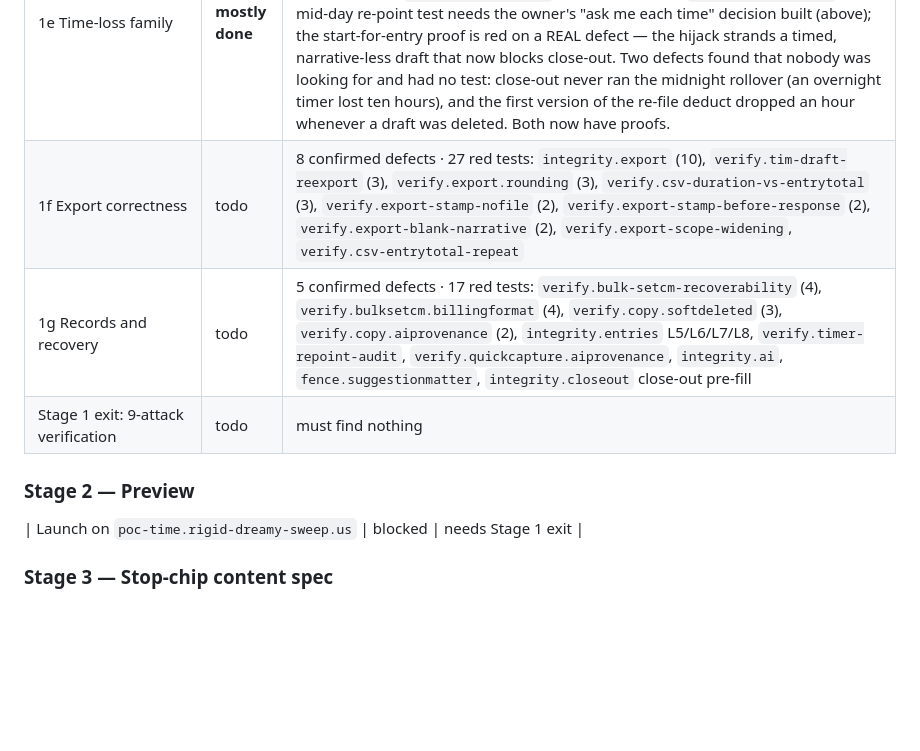
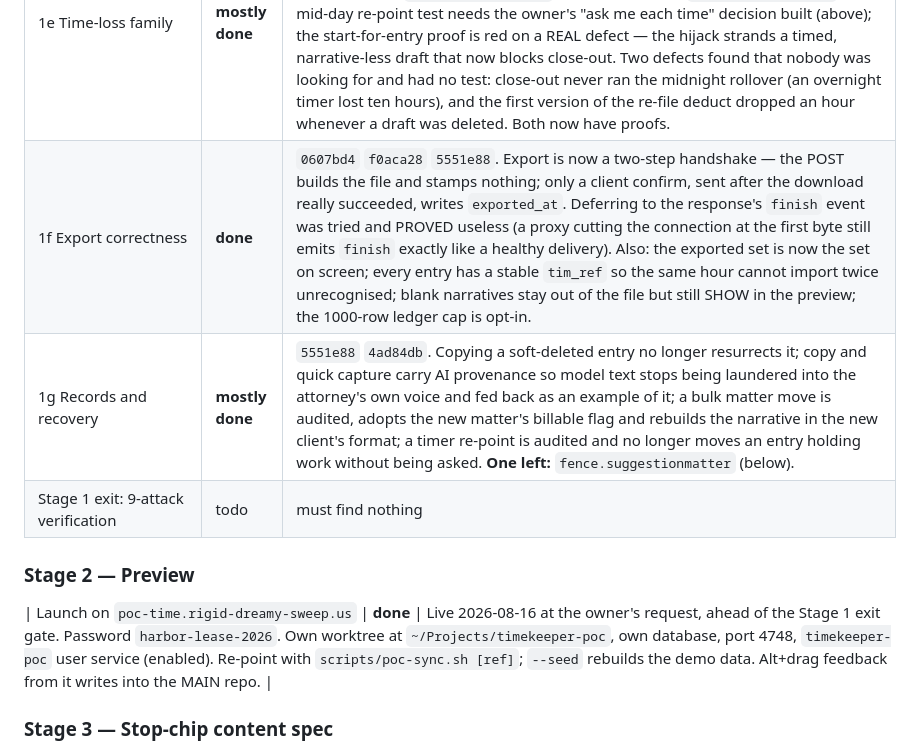
Before and after one commit to tanko-r/Timekeeper, a Markdown page: docs/ui/STATUS.md, the part around one of its changes. Rendered like a GitHub page; blank space fills up the shorter version.

```diff
--- a/docs/ui/STATUS.md
+++ b/docs/ui/STATUS.md
@@ -94,12 +94,12 @@ Mark each item `todo` / `doing` / `done` with the commit that closed it.
 | 1c Scope both AI pools | mostly done | `e36d705` — `pickPairs` filters on `cmId`; `matterPeopleList` no longer blends siblings. Residue: `verify.matterctx.thinsibling:404` |
 | 1d Pin timer write-backs to their matter | **done** | `209b39c` `32e1995` `528affa` `a01252c` `69227c7` `ecb49a3` `7c30644` `4393482`. Closed: stop-chip provenance, thin-sibling AI, stale state, suggestions, auto-narrative discard, the stash/template fence and the ghost-text pool fence. The last four proofs were red on scaffolding, not on a leak — see above. `verify.timer-repoint-audit` and `verify.entry-repoint-doublefile` were never 1d's; they belong to 1e/1g. |
 | 1e Time-loss family | **mostly done** | `5efcd0d` `535b660` `2524ed2` `a5559c6` `3259565`. Closed 15 of 17: `verify.entry-repoint-doublefile` (4), `verify.splitentry.secondstop` (2), `verify.taskduration-zeroing`, `verify.timer-txn-crash`, `integrity.entries` L3/L4, and 5 of `integrity.closeout`. **Two left, both in `integrity.closeout`:** the mid-day re-point test needs the owner's "ask me each time" decision built (above); the start-for-entry proof is red on a REAL defect — the hijack strands a timed, narrative-less draft that now blocks close-out. Two defects found that nobody was looking for and had no test: close-out never ran the midnight rollover (an overnight timer lost ten hours), and the first version of the re-file deduct dropped an hour whenever a draft was deleted. Both now have proofs. |
-| 1f Export correctness | todo | 8 confirmed defects · 27 red tests: `integrity.export` (10), `verify.tim-draft-reexport` (3), `verify.export.rounding` (3), `verify.csv-duration-vs-entrytotal` (3), `verify.export-stamp-nofile` (2), `verify.export-stamp-before-response` (2), `verify.export-blank-narrative` (2), `verify.export-scope-widening`, `verify.csv-entrytotal-repeat` |
-| 1g Records and recovery | todo | 5 confirmed defects · 17 red tests: `verify.bulk-setcm-recoverability` (4), `verify.bulksetcm.billingformat` (4), `verify.copy.softdeleted` (3), `verify.copy.aiprovenance` (2), `integrity.entries` L5/L6/L7/L8, `verify.timer-repoint-audit`, `verify.quickcapture.aiprovenance`, `integrity.ai`, `fence.suggestionmatter`, `integrity.closeout` close-out pre-fill |
+| 1f Export correctness | **done** | `0607bd4` `f0aca28` `5551e88`. Export is now a two-step handshake — the POST builds the file and stamps nothing; only a client confirm, sent after the download really succeeded, writes `exported_at`. Deferring to the response's `finish` event was tried and PROVED useless (a proxy cutting the connection at the first byte still emits `finish` exactly like a healthy delivery). Also: the exported set is now the set on screen; every entry has a stable `tim_ref` so the same hour cannot import twice unrecognised; blank narratives stay out of the file but still SHOW in the preview; the 1000-row ledger cap is opt-in. |
+| 1g Records and recovery | **mostly done** | `5551e88` `4ad84db`. Copying a soft-deleted entry no longer resurrects it; copy and quick capture carry AI provenance so model text stops being laundered into the attorney's own voice and fed back as an example of it; a bulk matter move is audited, adopts the new matter's billable flag and rebuilds the narrative in the new client's format; a timer re-point is audited and no longer moves an entry holding work without being asked. **One left:** `fence.suggestionmatter` (below). |
 | Stage 1 exit: 9-attack verification | todo | must find nothing |
 
 ### Stage 2 — Preview
-| Launch on `poc-time.rigid-dreamy-sweep.us` | blocked | needs Stage 1 exit |
+| Launch on `poc-time.rigid-dreamy-sweep.us` | **done** | Live 2026-08-16 at the owner's request, ahead of the Stage 1 exit gate. Password `harbor-lease-2026`. Own worktree at `~/Projects/timekeeper-poc`, own database, port 4748, `timekeeper-poc` user service (enabled). Re-point with `scripts/poc-sync.sh [ref]`; `--seed` rebuilds the demo data. Alt+drag feedback from it writes into the MAIN repo. |
 
 ### Stage 3 — Stop-chip content spec
 | Matter's own narratives + AI next-step extrapolation | todo | |
```
Also changed, not shown: other parts of docs/ui/STATUS.md (+44 -4 lines).
